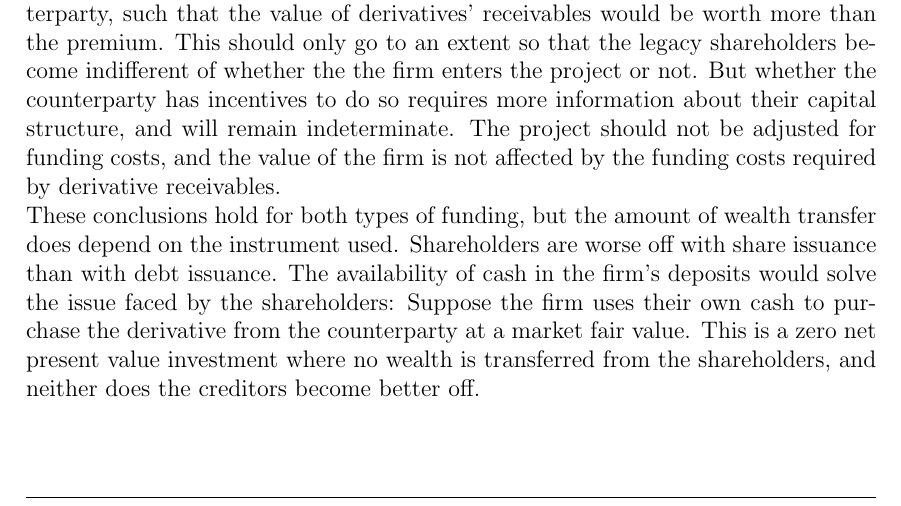
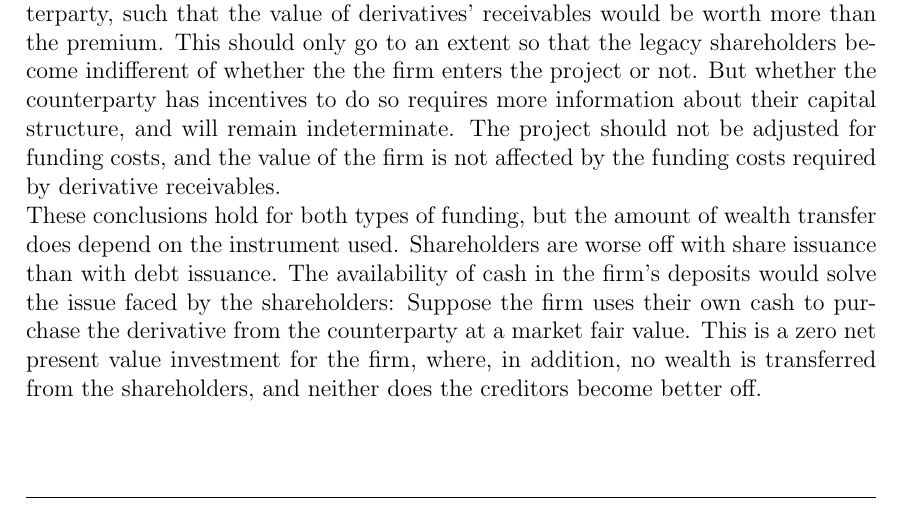
Before and after one commit to sebastianbaltser/master-thesis, a LaTeX thesis (thesis/content/single-period-model.tex): part of page 8 of 8, cut so that both start at the same text. Compiled offline with pdfLaTeX.

Commit message:
Discuss NPV of firm using cash

```diff
--- a/thesis/content/single-period-model.tex
+++ b/thesis/content/single-period-model.tex
@@ -277,6 +277,6 @@
         These conclusions hold for both types of funding, but the amount of wealth transfer does depend on the instrument used. Shareholders are worse off with share issuance than with debt issuance.
         The availability of cash in the firm's deposits would solve the issue faced by the shareholders:
         Suppose the firm uses their own cash to purchase the derivative from the counterparty at a market fair value.
-        This is a zero net present value investment where no wealth is transferred from the shareholders, and neither does the creditors become better off.
+        This is a zero net present value investment for the firm, where, in addition, no wealth is transferred from the shareholders, and neither does the creditors become better off.
 
 \end{document}
```
